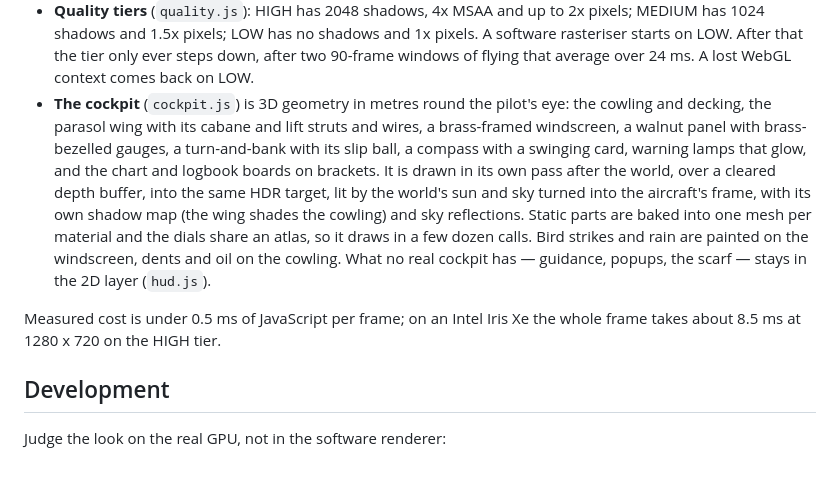
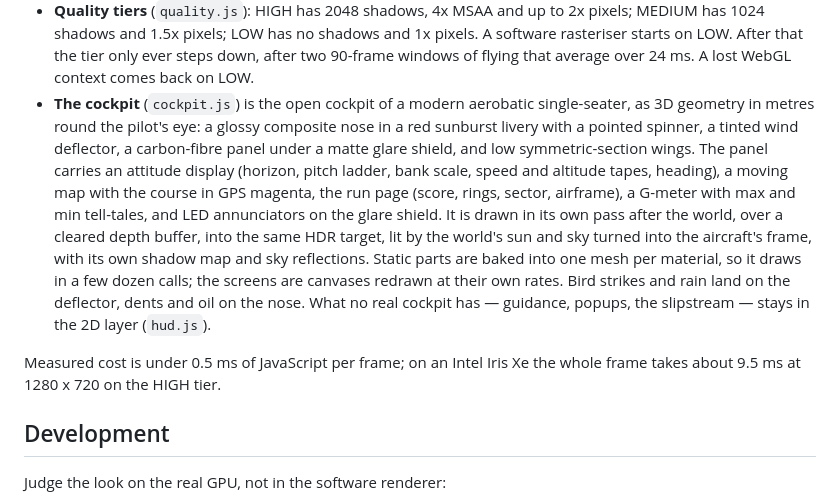
Before and after one commit to jackpepper-vibe/SkylarkRun, a Markdown page: README.md, the part around the change. Drawn GitHub-style; blank space fills up the shorter version.

Commit message:
Describe the modern cockpit in the README
Co-Authored-By: Claude Opus 5.5 <noreply@anthropic.com>

```diff
--- a/README.md
+++ b/README.md
@@ -229,22 +229,25 @@ Systems are small managers with the same shape — build once, `reset(level)`,
   pixels. A software rasteriser starts on LOW. After that the tier only ever
   steps down, after two 90-frame windows of flying that average over 24 ms. A
   lost WebGL context comes back on LOW.
-- **The cockpit** (`cockpit.js`) is 3D geometry in metres round the pilot's eye:
-  the cowling and decking, the parasol wing with its cabane and lift struts
-  and wires, a brass-framed windscreen, a walnut panel with brass-bezelled
-  gauges, a turn-and-bank with its slip ball, a compass with a swinging card,
-  warning lamps that glow, and the chart and logbook boards on brackets. It is
-  drawn in its own pass after the world, over a cleared depth buffer, into the
-  same HDR target, lit by the world's sun and sky turned into the aircraft's
-  frame, with its own shadow map (the wing shades the cowling) and sky
-  reflections. Static parts are baked into one mesh per material and the
-  dials share an atlas, so it draws in a few dozen calls. Bird strikes and
-  rain are painted on the windscreen, dents and oil on the cowling. What no
-  real cockpit has — guidance, popups, the scarf — stays in the 2D layer
-  (`hud.js`).
+- **The cockpit** (`cockpit.js`) is the open cockpit of a modern aerobatic
+  single-seater, as 3D geometry in metres round the pilot's eye: a glossy
+  composite nose in a red sunburst livery with a pointed spinner, a tinted
+  wind deflector, a carbon-fibre panel under a matte glare shield, and low
+  symmetric-section wings. The panel carries an attitude display (horizon,
+  pitch ladder, bank scale, speed and altitude tapes, heading), a moving map
+  with the course in GPS magenta, the run page (score, rings, sector,
+  airframe), a G-meter with max and min tell-tales, and LED annunciators on
+  the glare shield. It is drawn in its own pass after the world, over a
+  cleared depth buffer, into the same HDR target, lit by the world's sun and
+  sky turned into the aircraft's frame, with its own shadow map and sky
+  reflections. Static parts are baked into one mesh per material, so it draws
+  in a few dozen calls; the screens are canvases redrawn at their own rates.
+  Bird strikes and rain land on the deflector, dents and oil on the nose.
+  What no real cockpit has — guidance, popups, the slipstream — stays in the
+  2D layer (`hud.js`).
 
 Measured cost is under 0.5 ms of JavaScript per frame; on an Intel Iris Xe the
-whole frame takes about 8.5 ms at 1280 x 720 on the HIGH tier.
+whole frame takes about 9.5 ms at 1280 x 720 on the HIGH tier.
 
 ## Development
 
```
